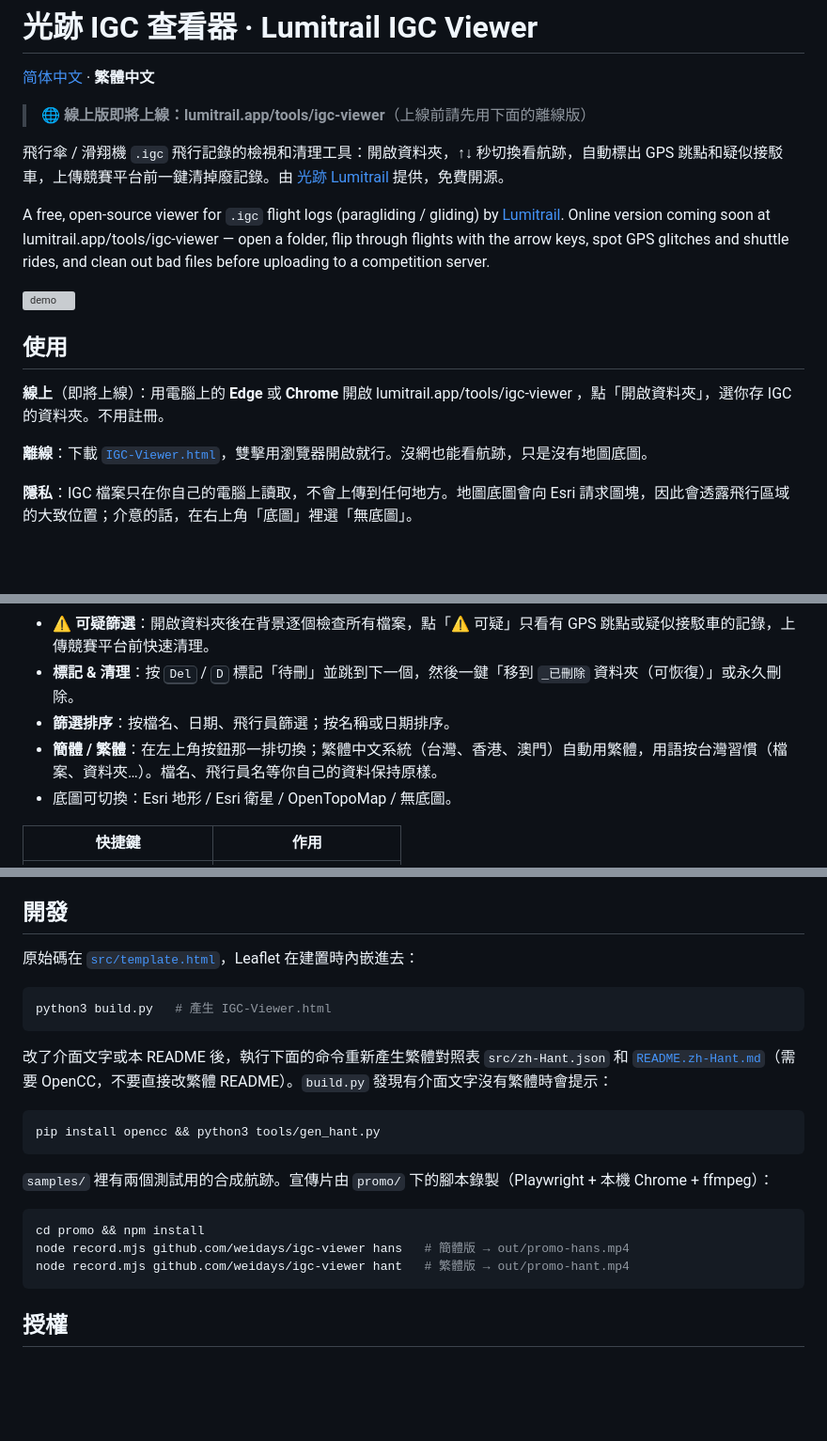
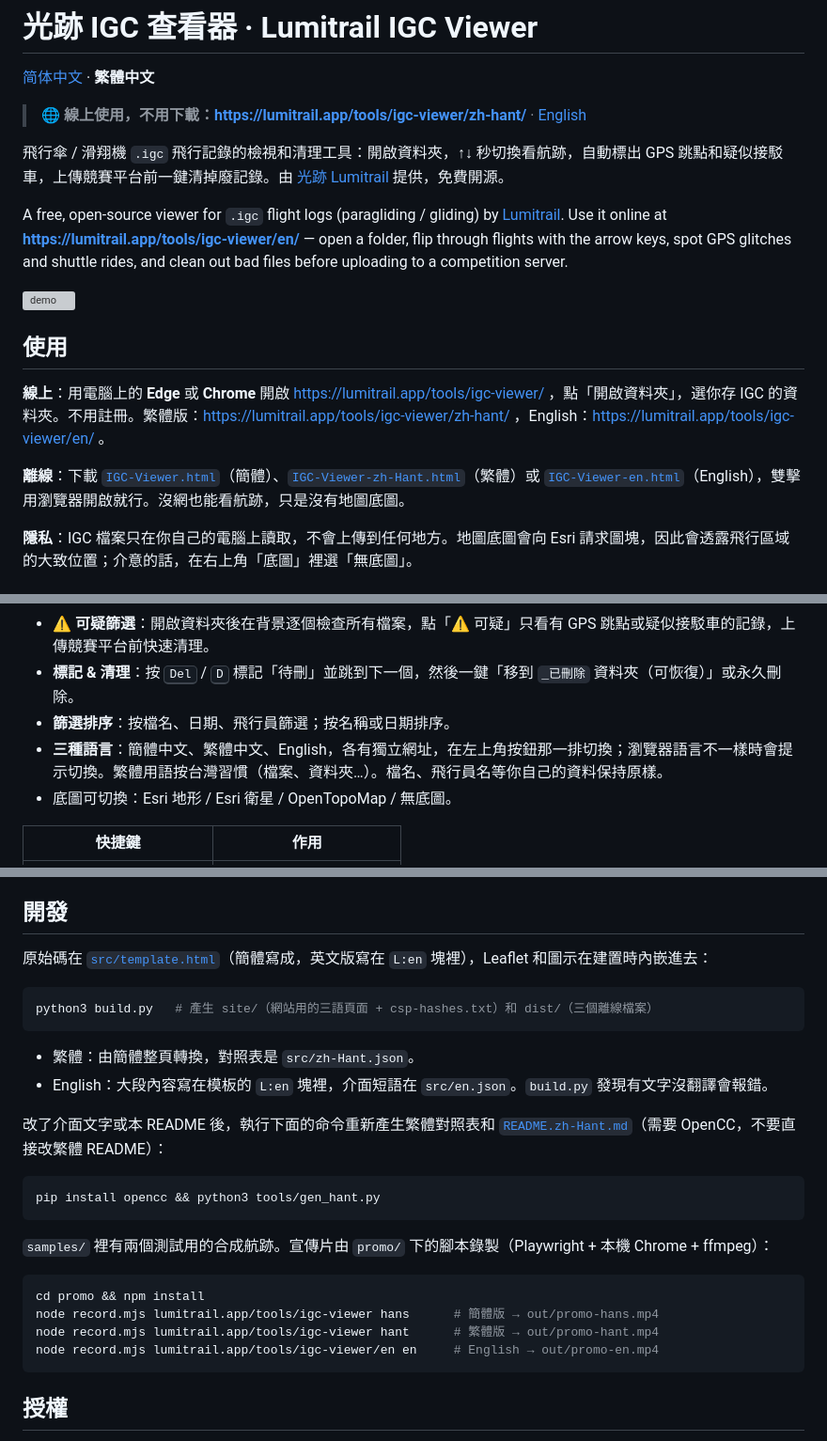
Before and after one commit to weidays/igc-viewer, a Markdown page: README.zh-Hant.md, 3 parts joined by grey strips. Shown at 94% size. GitHub-like rendering; blank space fills up the shorter version; grey boxes are pictures that could not be loaded.

````diff
--- a/README.zh-Hant.md
+++ b/README.zh-Hant.md
@@ -5,19 +5,19 @@
 
 [简体中文](README.md) · **繁體中文**
 
-> 🌐 **線上版即將上線：lumitrail.app/tools/igc-viewer**（上線前請先用下面的離線版）
+> 🌐 **線上使用，不用下載：https://lumitrail.app/tools/igc-viewer/zh-hant/** · [English](https://lumitrail.app/tools/igc-viewer/en/)
 
 飛行傘 / 滑翔機 `.igc` 飛行記錄的檢視和清理工具：開啟資料夾，↑↓ 秒切換看航跡，自動標出 GPS 跳點和疑似接駁車，上傳競賽平台前一鍵清掉廢記錄。由 [光跡 Lumitrail](https://lumitrail.app) 提供，免費開源。
 
-A free, open-source viewer for `.igc` flight logs (paragliding / gliding) by [Lumitrail](https://lumitrail.app). Online version coming soon at lumitrail.app/tools/igc-viewer — open a folder, flip through flights with the arrow keys, spot GPS glitches and shuttle rides, and clean out bad files before uploading to a competition server.
+A free, open-source viewer for `.igc` flight logs (paragliding / gliding) by [Lumitrail](https://lumitrail.app). Use it online at **https://lumitrail.app/tools/igc-viewer/en/** — open a folder, flip through flights with the arrow keys, spot GPS glitches and shuttle rides, and clean out bad files before uploading to a competition server.
 
 ![demo](docs/demo.gif)
 
 ## 使用
 
-**線上**（即將上線）：用電腦上的 **Edge** 或 **Chrome** 開啟 lumitrail.app/tools/igc-viewer ，點「開啟資料夾」，選你存 IGC 的資料夾。不用註冊。
+**線上**：用電腦上的 **Edge** 或 **Chrome** 開啟 https://lumitrail.app/tools/igc-viewer/ ，點「開啟資料夾」，選你存 IGC 的資料夾。不用註冊。繁體版：https://lumitrail.app/tools/igc-viewer/zh-hant/ ，English：https://lumitrail.app/tools/igc-viewer/en/ 。
 
-**離線**：下載 [`IGC-Viewer.html`](https://github.com/weidays/igc-viewer/releases/latest/download/IGC-Viewer.html)，雙擊用瀏覽器開啟就行。沒網也能看航跡，只是沒有地圖底圖。
+**離線**：下載 [`IGC-Viewer.html`](https://github.com/weidays/igc-viewer/releases/latest/download/IGC-Viewer.html)（簡體）、[`IGC-Viewer-zh-Hant.html`](https://github.com/weidays/igc-viewer/releases/latest/download/IGC-Viewer-zh-Hant.html)（繁體）或 [`IGC-Viewer-en.html`](https://github.com/weidays/igc-viewer/releases/latest/download/IGC-Viewer-en.html)（English），雙擊用瀏覽器開啟就行。沒網也能看航跡，只是沒有地圖底圖。
 
 **隱私**：IGC 檔案只在你自己的電腦上讀取，不會上傳到任何地方。地圖底圖會向 Esri 請求圖塊，因此會透露飛行區域的大致位置；介意的話，在右上角「底圖」裡選「無底圖」。
 
@@ -32,7 +32,7 @@ A free, open-source viewer for `.igc` flight logs (paragliding / gliding) by [Lu
 - **⚠ 可疑篩選**：開啟資料夾後在背景逐個檢查所有檔案，點「⚠ 可疑」只看有 GPS 跳點或疑似接駁車的記錄，上傳競賽平台前快速清理。
 - **標記 & 清理**：按 <kbd>Del</kbd> / <kbd>D</kbd> 標記「待刪」並跳到下一個，然後一鍵「移到 `_已刪除` 資料夾（可恢復）」或永久刪除。
 - **篩選排序**：按檔名、日期、飛行員篩選；按名稱或日期排序。
-- **簡體 / 繁體**：在左上角按鈕那一排切換；繁體中文系統（台灣、香港、澳門）自動用繁體，用語按台灣習慣（檔案、資料夾…）。檔名、飛行員名等你自己的資料保持原樣。
+- **三種語言**：簡體中文、繁體中文、English，各有獨立網址，在左上角按鈕那一排切換；瀏覽器語言不一樣時會提示切換。繁體用語按台灣習慣（檔案、資料夾…）。檔名、飛行員名等你自己的資料保持原樣。
 - 底圖可切換：Esri 地形 / Esri 衛星 / OpenTopoMap / 無底圖。
 
 | 快捷鍵 | 作用 |
@@ -55,13 +55,16 @@ A free, open-source viewer for `.igc` flight logs (paragliding / gliding) by [Lu
 
 ## 開發
 
-原始碼在 [`src/template.html`](src/template.html)，Leaflet 在建置時內嵌進去：
+原始碼在 [`src/template.html`](src/template.html)（簡體寫成，英文版寫在 `L:en` 塊裡），Leaflet 和圖示在建置時內嵌進去：
 
 ```bash
-python3 build.py   # 產生 IGC-Viewer.html
+python3 build.py   # 產生 site/（網站用的三語頁面 + csp-hashes.txt）和 dist/（三個離線檔案）
 ```
 
-改了介面文字或本 README 後，執行下面的命令重新產生繁體對照表 `src/zh-Hant.json` 和 [`README.zh-Hant.md`](README.zh-Hant.md)（需要 OpenCC，不要直接改繁體 README）。`build.py` 發現有介面文字沒有繁體時會提示：
+- 繁體：由簡體整頁轉換，對照表是 `src/zh-Hant.json`。
+- English：大段內容寫在模板的 `L:en` 塊裡，介面短語在 `src/en.json`。`build.py` 發現有文字沒翻譯會報錯。
+
+改了介面文字或本 README 後，執行下面的命令重新產生繁體對照表和 [`README.zh-Hant.md`](README.zh-Hant.md)（需要 OpenCC，不要直接改繁體 README）：
 
 ```bash
 pip install opencc && python3 tools/gen_hant.py
@@ -71,8 +74,9 @@ pip install opencc && python3 tools/gen_hant.py
 
 ```bash
 cd promo && npm install
-node record.mjs github.com/weidays/igc-viewer hans   # 簡體版 → out/promo-hans.mp4
-node record.mjs github.com/weidays/igc-viewer hant   # 繁體版 → out/promo-hant.mp4
+node record.mjs lumitrail.app/tools/igc-viewer hans      # 簡體版 → out/promo-hans.mp4
+node record.mjs lumitrail.app/tools/igc-viewer hant      # 繁體版 → out/promo-hant.mp4
+node record.mjs lumitrail.app/tools/igc-viewer/en en     # English → out/promo-en.mp4
 ```
 
 ## 授權
````
Also changed, not shown: README.md (+14 -10 lines), docs/og-en.png (added), docs/og.png, site/og-en.png (added), site/og.png (added), 14 other files.
